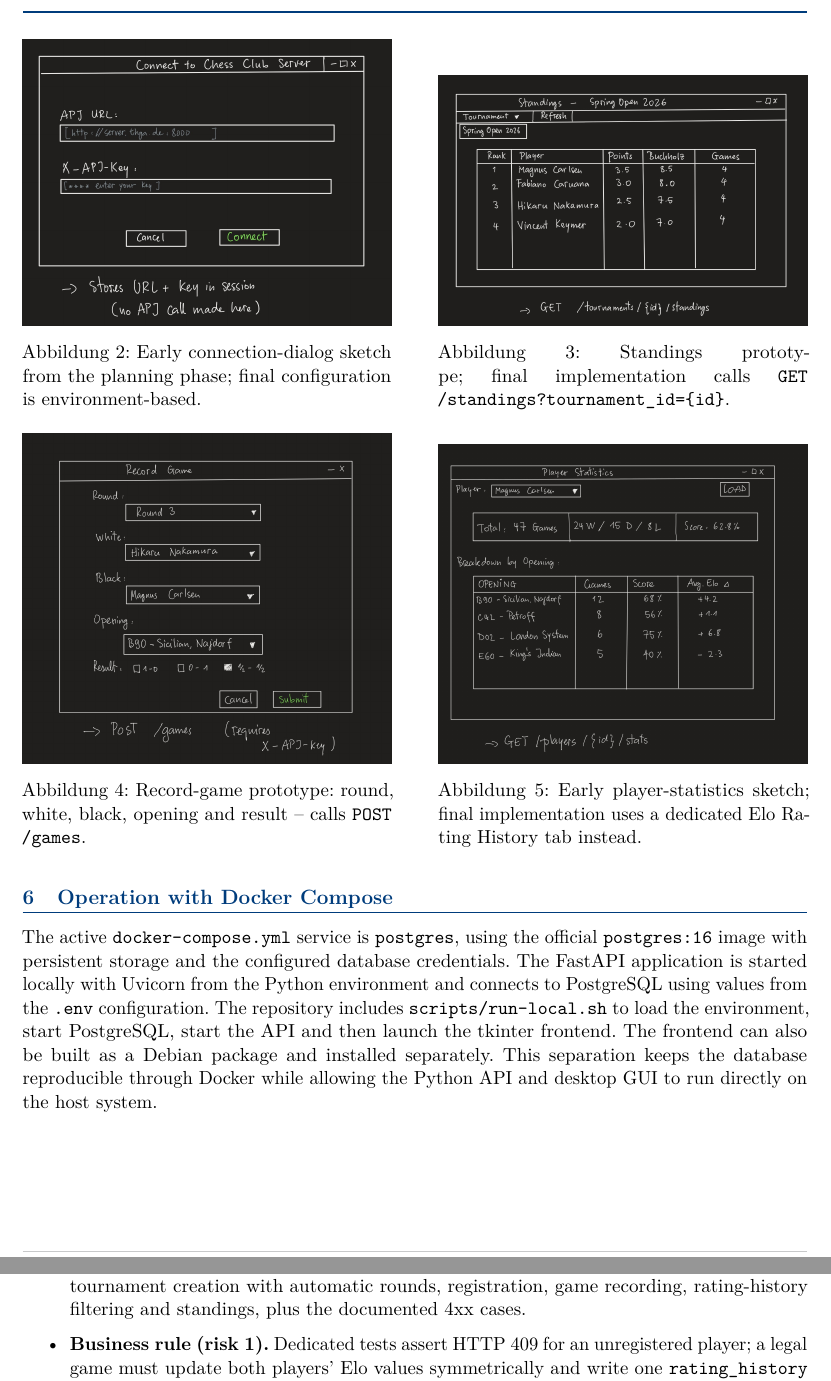
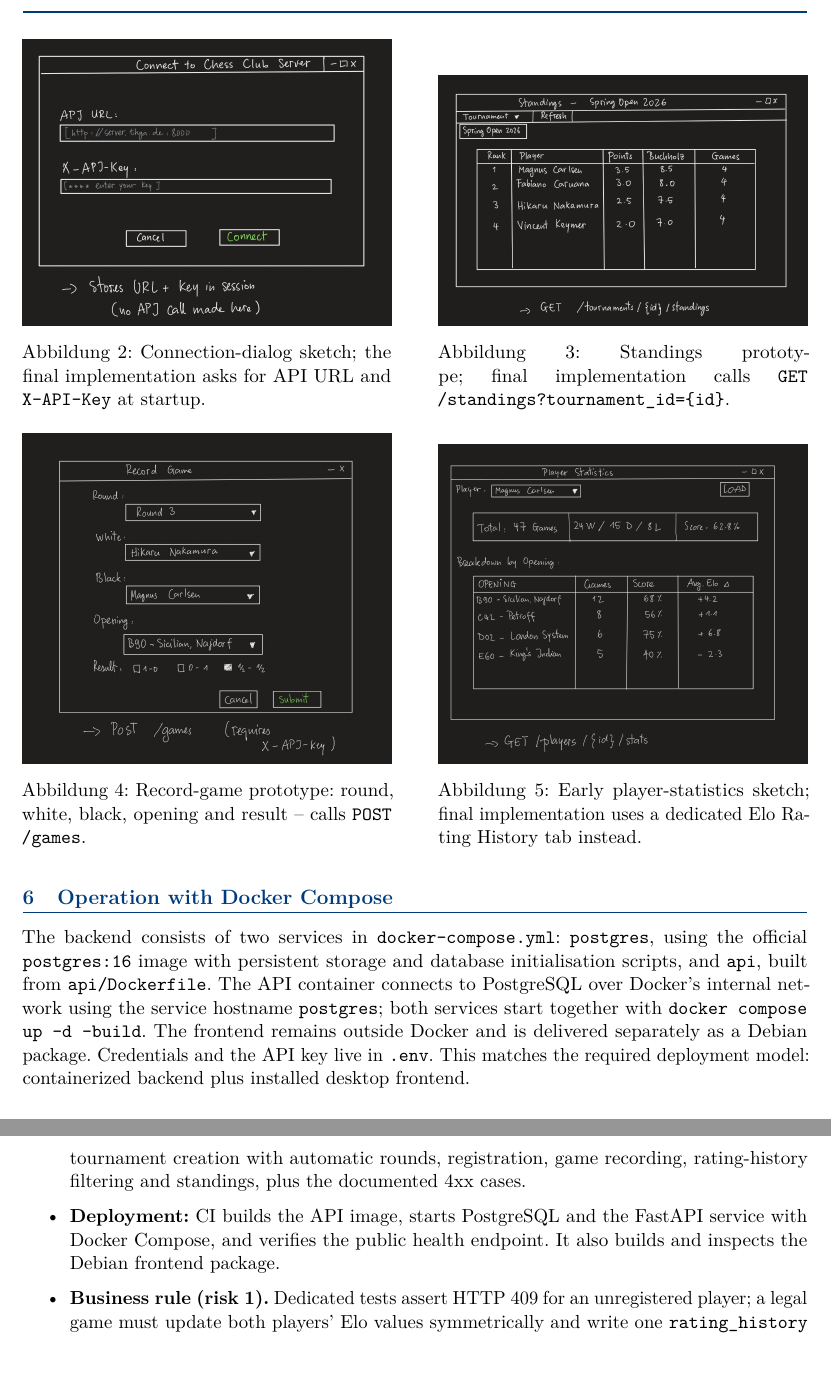
Before and after one commit to yahya2912/chess-club-manager, a LaTeX document (docs/proposal.tex): two parts of pages 4 and 6 of 6, joined at a grey line, cut so that both start at the same text, the shorter picture padded with empty space. Compiled offline with pdfLaTeX.

Commit message:
docs: align proposal with required deployment

```diff
--- a/docs/proposal.tex
+++ b/docs/proposal.tex
@@ -185,7 +186,7 @@ standard library and packages cleanly into a Debian archive.
 \centering
 \begin{minipage}[t]{0.47\linewidth}\centering
   \includegraphics[width=\linewidth]{assets/figure_2.png}
-  \captionof{figure}{Early connection-dialog sketch from the planning phase; final configuration is environment-based.}
+  \captionof{figure}{Connection-dialog sketch; the final implementation asks for API URL and \texttt{X-API-Key} at startup.}
   \label{fig:fe-connect}
 \end{minipage}\hfill
 \begin{minipage}[t]{0.47\linewidth}\centering
@@ -222,16 +224,15 @@ created players and tournaments become selectable without restarting the GUI.
 \section{Operation with Docker Compose}
 % ============================================================
 
-The active \texttt{docker-compose.yml} service is \texttt{postgres}, using the
-official \texttt{postgres:16} image with persistent storage and the configured
-database credentials. The FastAPI application is started locally with Uvicorn
-from the Python environment and connects to PostgreSQL using values from the
-\texttt{.env} configuration. The repository includes \texttt{scripts/run-local.sh}
-to load the environment, start PostgreSQL, start the API and then launch the
-tkinter frontend. The frontend can also be built as a Debian package and
-installed separately. This separation keeps the database reproducible through
-Docker while allowing the Python API and desktop GUI to run directly on the
-host system.
+The backend consists of two services in \texttt{docker-compose.yml}:
+\texttt{postgres}, using the official \texttt{postgres:16} image with persistent
+storage and database initialisation scripts, and \texttt{api}, built from
+\texttt{api/Dockerfile}. The API container connects to PostgreSQL over Docker's
+internal network using the service hostname \texttt{postgres}; both services
+start together with \texttt{docker compose up -d --build}. The frontend remains
+outside Docker and is delivered separately as a Debian package. Credentials and
+the API key live in \texttt{.env}. This matches the required deployment model:
+containerized backend plus installed desktop frontend.
 
 % ============================================================
 \section{Scope, milestones and risks}
@@ -300,6 +302,9 @@ the automated test suite and local PostgreSQL test environment.
         implemented read and write endpoints, including player creation,
         tournament creation with automatic rounds, registration, game recording,
         rating-history filtering and standings, plus the documented 4xx cases.
+  \item \textbf{Deployment:} CI builds the API image, starts PostgreSQL and the
+        FastAPI service with Docker Compose, and verifies the public health
+        endpoint. It also builds and inspects the Debian frontend package.
   \item \textbf{Business rule (risk 1).} Dedicated tests assert HTTP~409 for an
         unregistered player; a legal game must update both players' Elo values
         symmetrically and write one \texttt{rating\_history} row for each.
```
Also changed, not shown: docs/proposal.tex (43 more changed lines).
